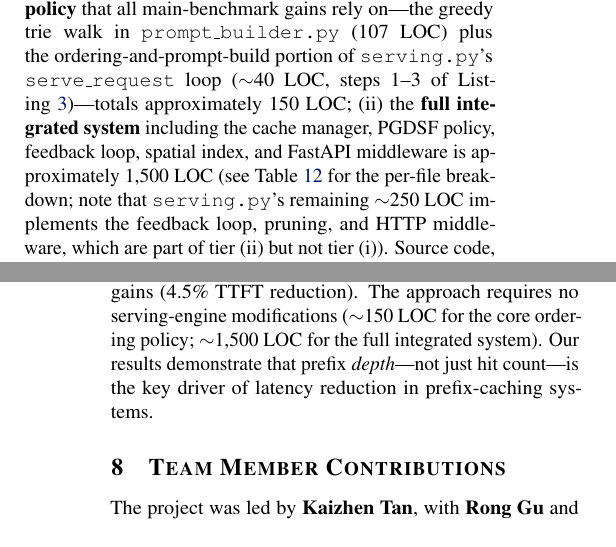
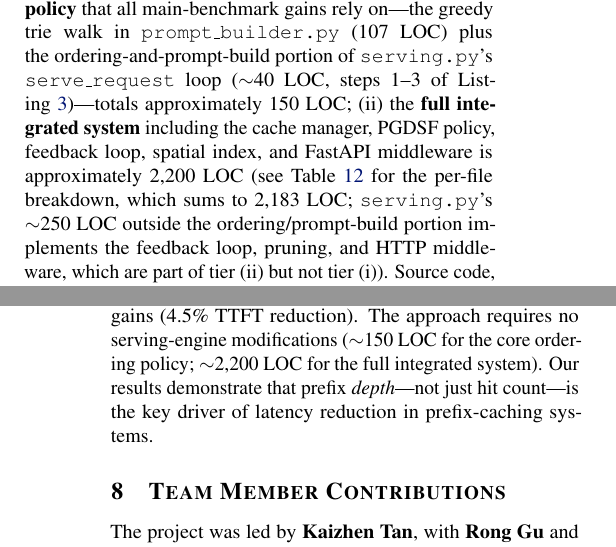
Before and after one commit to tantansir/RAGCachePlusPlus, a LaTeX paper (paper/paper.tex): two parts of the columns of pages 10 and 13 of 14, joined at a grey line, cut so that both start at the same text. Compiled offline with pdfLaTeX.

Commit message:
LOC: 1,500 -> 2,200 to match Table 12 per-file sum
Table 12 per-file LOC sums to 232+615+153+317+107+296+361+102 = 2,183,
not ~1,500. All four paper mentions (Intro, Methodology, Implementation
Details, Conclusion) plus the README updated to "~2,200 LOC" (with
Section 5 explicitly noting the sum is 2,183).

Co-Authored-By: Claude Opus 4.6 (1M context) <noreply@anthropic.com>

```diff
--- a/paper/paper.tex
+++ b/paper/paper.tex
@@ -803,7 +803,7 @@ Under eviction pressure (\texttt{gpu\_mem}\,=\,0.78), the feedback loop achieves
 \label{sec:impl}
 % ================================================================
 
-We release RAGCache++ as a self-contained Python package layered on top of vLLM ($\geq$0.8.0) and FastAPI. The code partitions into two tiers by scope: (i)~the \textbf{core ordering policy} that all main-benchmark gains rely on---the greedy trie walk in \texttt{prompt\_builder.py} (107 LOC) plus the ordering-and-prompt-build portion of \texttt{serving.py}'s \texttt{serve\_request} loop (${\sim}$40 LOC, steps~1--3 of Listing~\ref{lst:serve})---totals approximately 150 LOC; (ii)~the \textbf{full integrated system} including the cache manager, PGDSF policy, feedback loop, spatial index, and FastAPI middleware is approximately 1{,}500 LOC (see Table~\ref{tab:modules} for the per-file breakdown; note that \texttt{serving.py}'s remaining ${\sim}$250 LOC implements the feedback loop, pruning, and HTTP middleware, which are part of tier~(ii) but not tier~(i)). Source code, benchmarks, and result JSONs are available at \url{https://github.com/tantansir/RAGCachePlusPlus}.
+We release RAGCache++ as a self-contained Python package layered on top of vLLM ($\geq$0.8.0) and FastAPI. The code partitions into two tiers by scope: (i)~the \textbf{core ordering policy} that all main-benchmark gains rely on---the greedy trie walk in \texttt{prompt\_builder.py} (107 LOC) plus the ordering-and-prompt-build portion of \texttt{serving.py}'s \texttt{serve\_request} loop (${\sim}$40 LOC, steps~1--3 of Listing~\ref{lst:serve})---totals approximately 150 LOC; (ii)~the \textbf{full integrated system} including the cache manager, PGDSF policy, feedback loop, spatial index, and FastAPI middleware is approximately 2{,}200 LOC (see Table~\ref{tab:modules} for the per-file breakdown, which sums to 2{,}183 LOC; \texttt{serving.py}'s ${\sim}$250 LOC outside the ordering/prompt-build portion implements the feedback loop, pruning, and HTTP middleware, which are part of tier~(ii) but not tier~(i)). Source code, benchmarks, and result JSONs are available at \url{https://github.com/tantansir/RAGCachePlusPlus}.
 
 \subsection{Module Organization}
 
@@ -940,7 +940,7 @@ We acknowledge that the core scheduling idea is shared with concurrent work (Con
 \label{sec:conclusion}
 % ================================================================
 
-We presented RAGCache++, a prompt-layer scheduling policy that improves KV cache prefix reuse in RAG serving by reordering documents to extend cached prefixes. Under bursty document overlap, RAGCache++ reduces median TTFT by 20--33\% over retrieval-order APC across two GPU configurations (statistically significant: $16.8 \pm 1.6$\,ms, 95\% CI excludes zero), saving 66\% of prefill computation at p50 while adding $<$0.13\% overhead, zero throughput regression, and zero GPU memory cost. End-to-end pipeline measurements confirm that benefits persist when retrieval latency is included (16--26\% at $T_{\text{ret}} = 10$--$50$\,ms). The knowledge tree's predicted reuse correlates with observed reuse at $r = 0.97$, validating the approximate cache index design. The greedy ordering achieves 97.5\% of oracle's TTFT reduction (prefix-length optimality ratio 0.997), benefits persist under concurrent load (7--10\% at batch sizes 1--8) and are robust to cache pressure (29--31\% across GPU memory levels). On a geospatial workload with naturally lower overlap (Jaccard~$= 0.17$), ordering still provides measurable gains (4.5\% TTFT reduction). The approach requires no serving-engine modifications (${\sim}$150 LOC for the core ordering policy; ${\sim}$1{,}500 LOC for the full integrated system). Our results demonstrate that prefix \emph{depth}---not just hit count---is the key driver of latency reduction in prefix-caching systems.
+We presented RAGCache++, a prompt-layer scheduling policy that improves KV cache prefix reuse in RAG serving by reordering documents to extend cached prefixes. Under bursty document overlap, RAGCache++ reduces median TTFT by 20--33\% over retrieval-order APC across two GPU configurations (statistically significant: $16.8 \pm 1.6$\,ms, 95\% CI excludes zero), saving 66\% of prefill computation at p50 while adding $<$0.13\% overhead, zero throughput regression, and zero GPU memory cost. End-to-end pipeline measurements confirm that benefits persist when retrieval latency is included (16--26\% at $T_{\text{ret}} = 10$--$50$\,ms). The knowledge tree's predicted reuse correlates with observed reuse at $r = 0.97$, validating the approximate cache index design. The greedy ordering achieves 97.5\% of oracle's TTFT reduction (prefix-length optimality ratio 0.997), benefits persist under concurrent load (7--10\% at batch sizes 1--8) and are robust to cache pressure (29--31\% across GPU memory levels). On a geospatial workload with naturally lower overlap (Jaccard~$= 0.17$), ordering still provides measurable gains (4.5\% TTFT reduction). The approach requires no serving-engine modifications (${\sim}$150 LOC for the core ordering policy; ${\sim}$2{,}200 LOC for the full integrated system). Our results demonstrate that prefix \emph{depth}---not just hit count---is the key driver of latency reduction in prefix-caching systems.
 
 % ================================================================
 \section{Team Member Contributions}
```
Also changed, not shown: README.md, paper/paper.pdf, paper/paper.tex (4 more changed lines).
